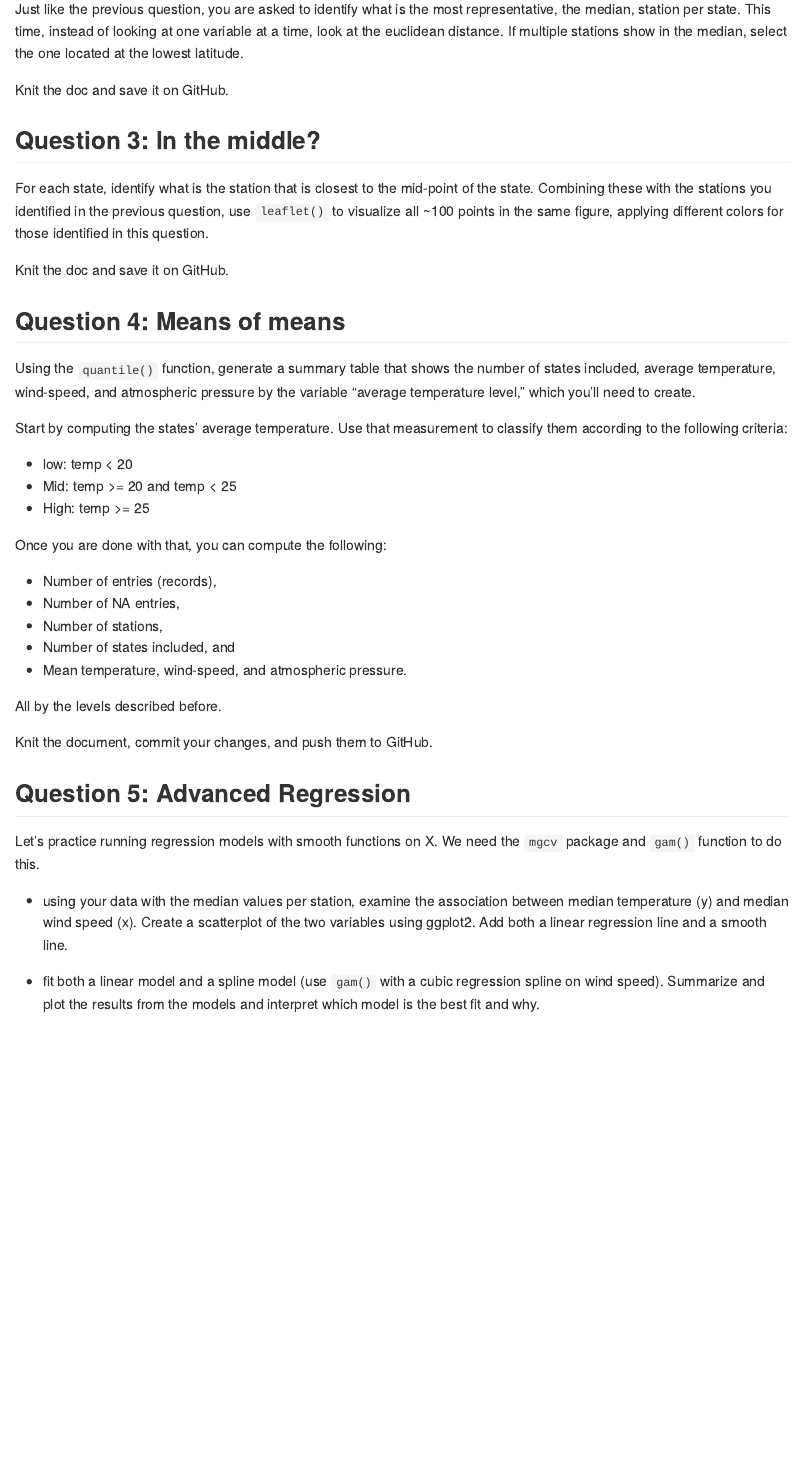
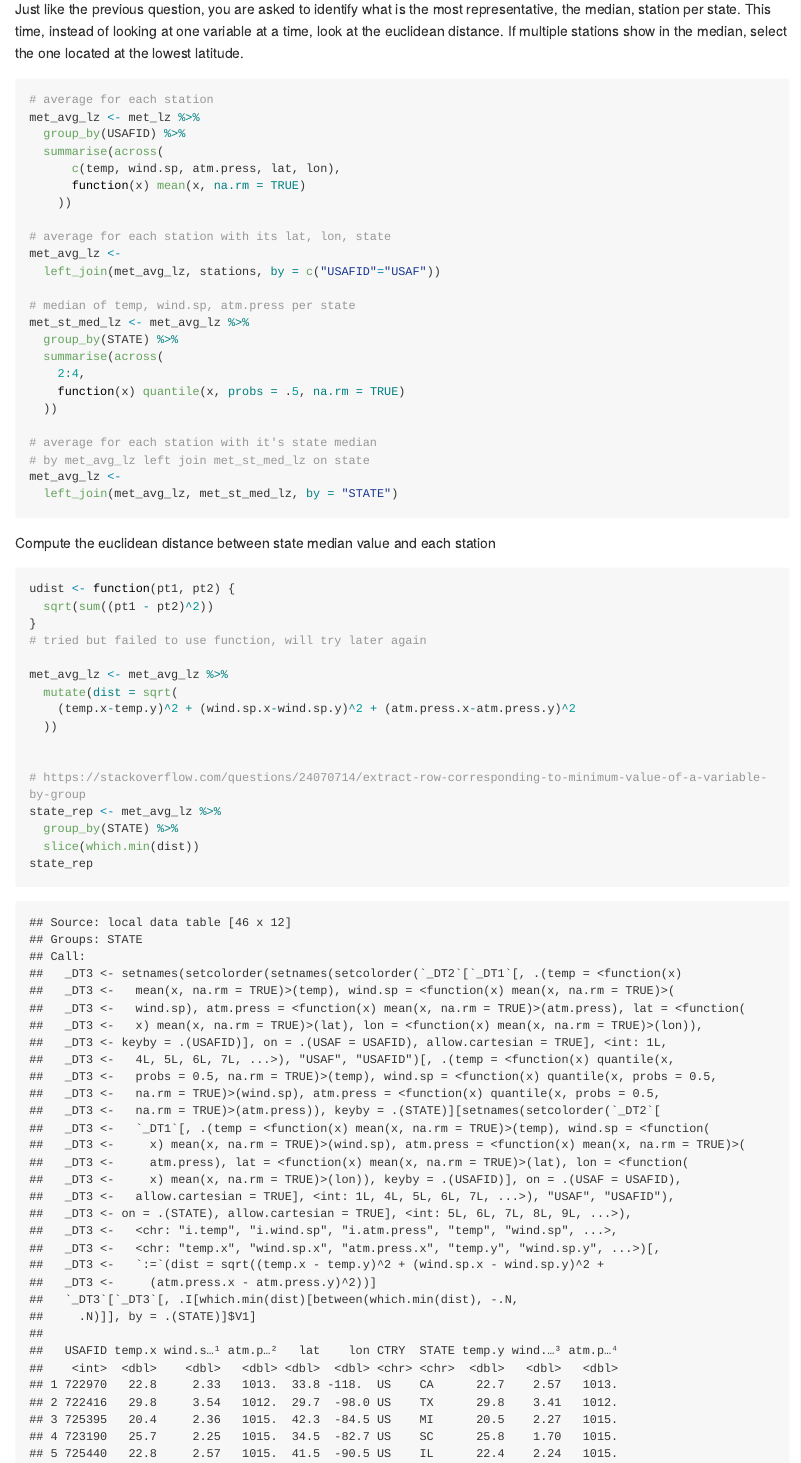
Before and after one commit to Chan-Y/JSC370-Labs, an R Markdown document (Lab5/README.Rmd): the page in a window 1100 px wide, from 5480 px down. The pictures show the output file Lab5/README.md that the author committed with the source, drawn offline in the style of GitHub; long lines of code are wrapped.

Commit message:
L5Q2 FIN

````diff
--- a/Lab5/README.Rmd
+++ b/Lab5/README.Rmd
@@ -258,4 +258,52 @@ Knit the document, commit your changes, and save it on GitHub. Don't forget to a
 Just like the previous question, you are asked to identify what is the most representative, the median, station per state. This time, instead of looking at one variable at a time, look at the euclidean distance. If multiple stations show in the median, select the one located at the lowest latitude.
 
 ```{r}
+# average for each station
+met_avg_lz <- met_lz %>%
+  group_by(USAFID) %>%
+  summarise(across(
+      c(temp, wind.sp, atm.press, lat, lon),
+      function(x) mean(x, na.rm = TRUE)
+    ))
+
+# average for each station with its lat, lon, state
+met_avg_lz <-
+  left_join(met_avg_lz, stations, by = c("USAFID"="USAF"))
+
+# median of temp, wind.sp, atm.press per state
+met_st_med_lz <- met_avg_lz %>%
+  group_by(STATE) %>%
+  summarise(across(
+    2:4,
+    function(x) quantile(x, probs = .5, na.rm = TRUE)
+  ))
+
+# average for each station with it's state median
+# by met_avg_lz left join met_st_med_lz on state
+met_avg_lz <-
+  left_join(met_avg_lz, met_st_med_lz, by = "STATE")
 ```
+
+Compute the euclidean distance between state median value and each station
+
+```{r}
+udist <- function(pt1, pt2) {
+  sqrt(sum((pt1 - pt2)^2))
+}
+# tried but failed to use function, will try later again
+
+met_avg_lz <- met_avg_lz %>%
+  mutate(dist = sqrt(
+    (temp.x-temp.y)^2 + (wind.sp.x-wind.sp.y)^2 + (atm.press.x-atm.press.y)^2
+  ))
+
+
+# https://stackoverflow.com/questions/24070714/extract-row-corresponding-to-minimum-value-of-a-variable-by-group
+state_rep <- met_avg_lz %>%
+  group_by(STATE) %>%
+  slice(which.min(dist))
+state_rep
+```
+
+
+```{r}
````
Also changed, not shown: Lab5/README.md, README.md, Lab5/README.Rmd (6 more changed lines).
